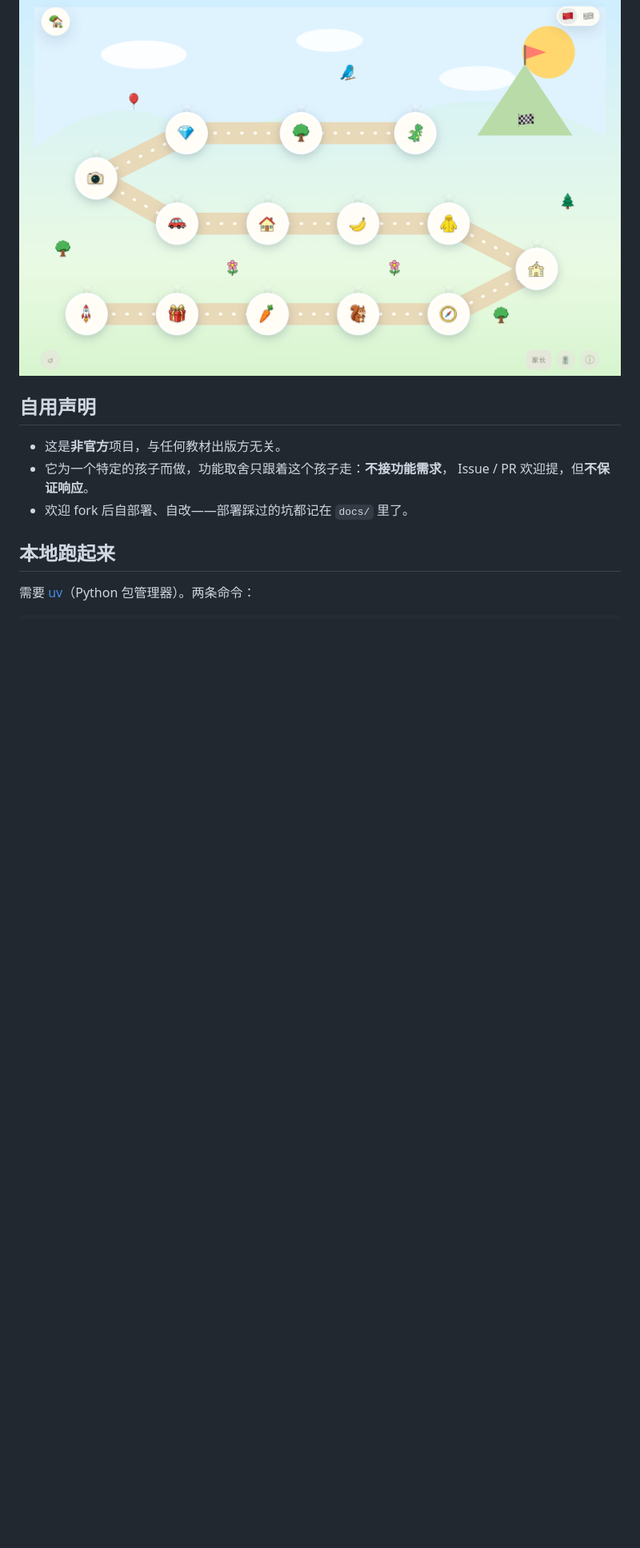
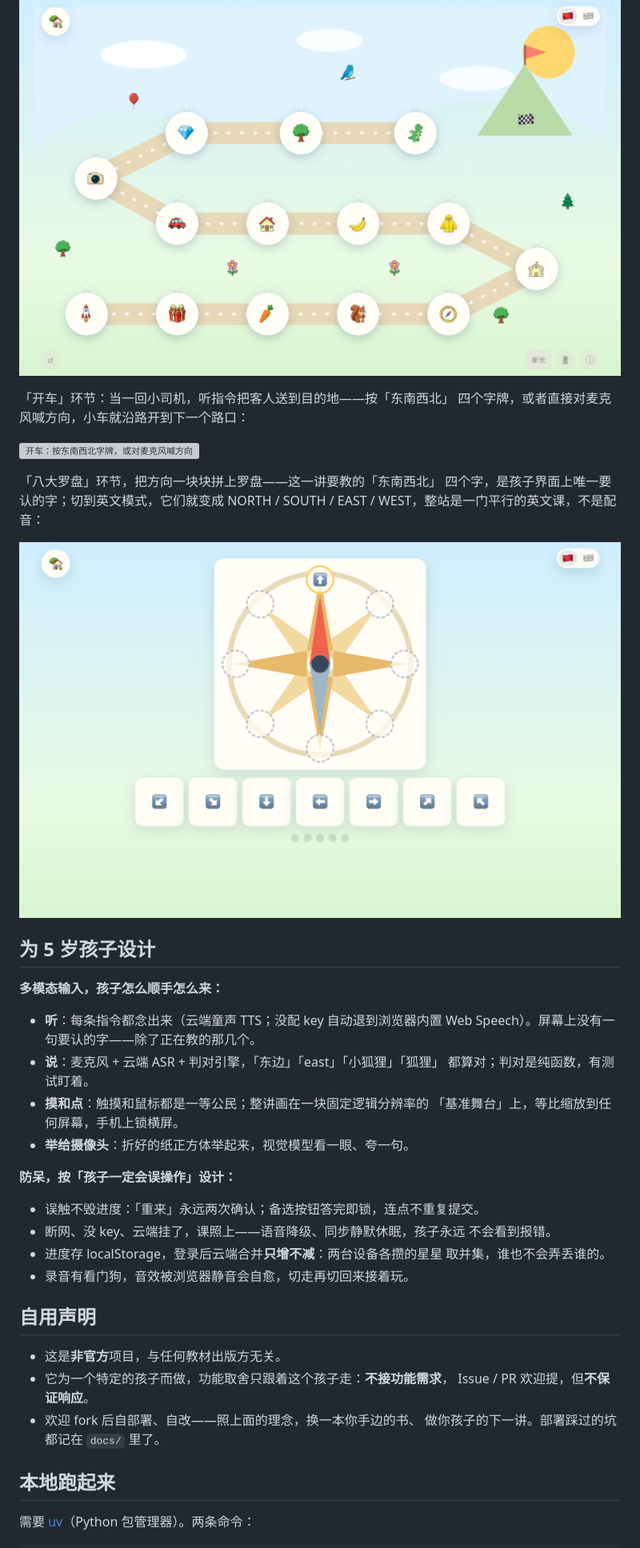
Before and after one commit to caomaocao/math-edu, a Markdown page: README.md, the part around one of its changes. Shown at 80% size. GitHub-like rendering; pictures changed too: docs/readme-assets/fangwei-compass.png (added); blank space fills up the shorter version; grey boxes are pictures that could not be loaded.

```diff
--- a/README.md
+++ b/README.md
@@ -35,12 +51,45 @@ content and AI-generated art are CC BY-NC 4.0 (see below).
 
 ![第3讲关卡地图](docs/readme-assets/fangwei-map.png)
+
+「开车」环节：当一回小司机，听指令把客人送到目的地——按「东南西北」
+四个字牌，或者直接对麦克风喊方向，小车就沿路开到下一个路口：
+
+![开车：按东南西北字牌，或对麦克风喊方向](docs/readme-assets/fangwei-drive.gif)
+
+「八大罗盘」环节，把方向一块块拼上罗盘——这一讲要教的「东南西北」
+四个字，是孩子界面上唯一要认的字；切到英文模式，它们就变成
+NORTH / SOUTH / EAST / WEST，整站是一门平行的英文课，不是配音：
+
+![八大罗盘：把方向拼上罗盘](docs/readme-assets/fangwei-compass.png)
+
+## 为 5 岁孩子设计
+
+**多模态输入，孩子怎么顺手怎么来：**
+
+- **听**：每条指令都念出来（云端童声 TTS；没配 key 自动退到浏览器内置
+  Web Speech）。屏幕上没有一句要认的字——除了正在教的那几个。
+- **说**：麦克风 + 云端 ASR + 判对引擎，「东边」「east」「小狐狸」「狐狸」
+  都算对；判对是纯函数，有测试盯着。
+- **摸和点**：触摸和鼠标都是一等公民；整讲画在一块固定逻辑分辨率的
+  「基准舞台」上，等比缩放到任何屏幕，手机上锁横屏。
+- **举给摄像头**：折好的纸正方体举起来，视觉模型看一眼、夸一句。
+
+**防呆，按「孩子一定会误操作」设计：**
+
+- 误触不毁进度：「重来」永远两次确认；备选按钮答完即锁，连点不重复提交。
+- 断网、没 key、云端挂了，课照上——语音降级、同步静默休眠，孩子永远
+  不会看到报错。
+- 进度存 localStorage，登录后云端合并**只增不减**：两台设备各攒的星星
+  取并集，谁也不会弄丢谁的。
+- 录音有看门狗，音效被浏览器静音会自愈，切走再切回来接着玩。
 
 ## 自用声明
 
 - 这是**非官方**项目，与任何教材出版方无关。
 - 它为一个特定的孩子而做，功能取舍只跟着这个孩子走：**不接功能需求**，
   Issue / PR 欢迎提，但**不保证响应**。
-- 欢迎 fork 后自部署、自改——部署踩过的坑都记在 `docs/` 里了。
+- 欢迎 fork 后自部署、自改——照上面的理念，换一本你手边的书、
+  做你孩子的下一讲。部署踩过的坑都记在 `docs/` 里了。
 
 ## 本地跑起来
 
```
Also changed, not shown: other parts of README.md (+42 -26 lines), docs/readme-assets/cube-guess.png (added), 2 other files.
